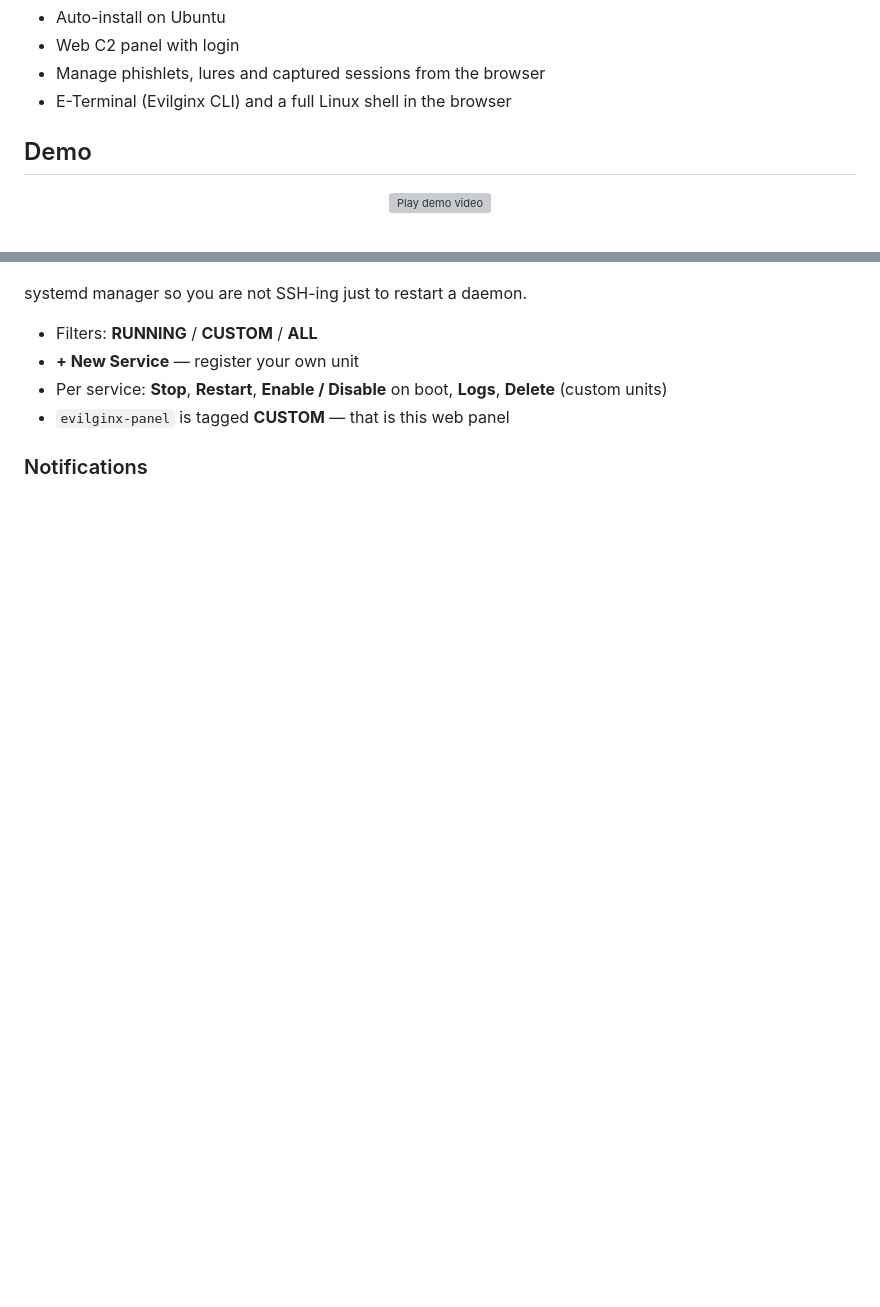
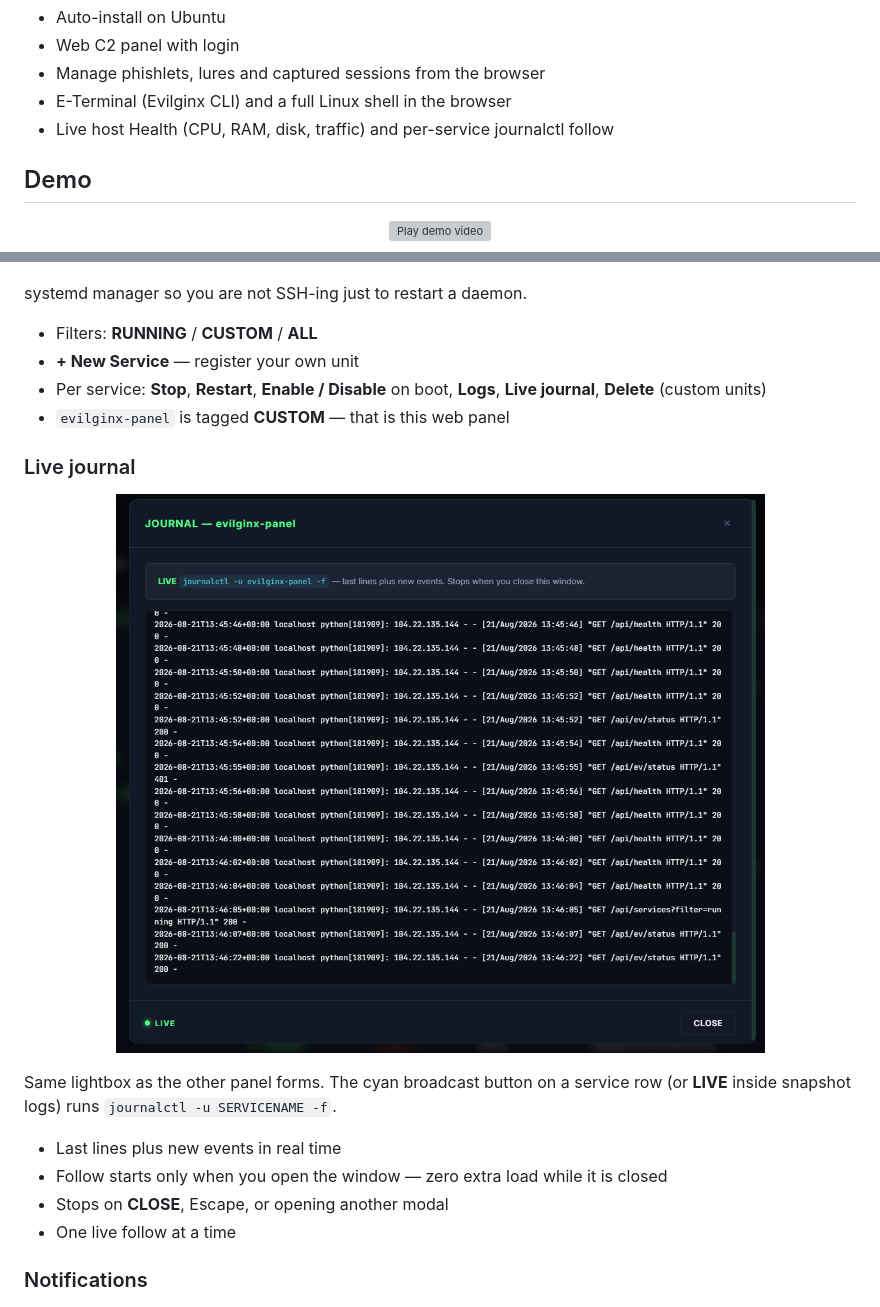
Before and after one commit to zyntarvo/EVILGINX-Control-Panel, a Markdown page: README.md, 2 parts joined by grey strips. Rendered like a GitHub page; pictures changed too: docs/screenshots/20-journal-live.png (added); blank space fills up the shorter version; grey boxes are pictures that could not be loaded.

Commit message:
Add Health dashboard and live journalctl follow.

```diff
--- a/README.md
+++ b/README.md
@@ -28,6 +28,7 @@ Built for red teamers, pentesters, and anyone who wants Evilginx running in minu
 - Web C2 panel with login
 - Manage phishlets, lures and captured sessions from the browser
 - E-Terminal (Evilginx CLI) and a full Linux shell in the browser
+- Live host Health (CPU, RAM, disk, traffic) and per-service journalctl follow
 
 ## Demo
 
@@ -166,8 +167,19 @@ systemd manager so you are not SSH-ing just to restart a daemon.
 
 - Filters: **RUNNING** / **CUSTOM** / **ALL**
 - **+ New Service** — register your own unit
-- Per service: **Stop**, **Restart**, **Enable / Disable** on boot, **Logs**, **Delete** (custom units)
+- Per service: **Stop**, **Restart**, **Enable / Disable** on boot, **Logs**, **Live journal**, **Delete** (custom units)
 - `evilginx-panel` is tagged **CUSTOM** — that is this web panel
+
+### Live journal
+
+<p align="center"><img src="docs/screenshots/20-journal-live.png" alt="Live journalctl" width="900"></p>
+
+Same lightbox as the other panel forms. The cyan broadcast button on a service row (or **LIVE** inside snapshot logs) runs `journalctl -u SERVICENAME -f`.
+
+- Last lines plus new events in real time
+- Follow starts only when you open the window — zero extra load while it is closed
+- Stops on **CLOSE**, Escape, or opening another modal
+- One live follow at a time
 
 ### Notifications
 
```
Also changed, not shown: other parts of README.md (+13 -0 lines), docs/screenshots/19-health.png (added), 3 other files.
